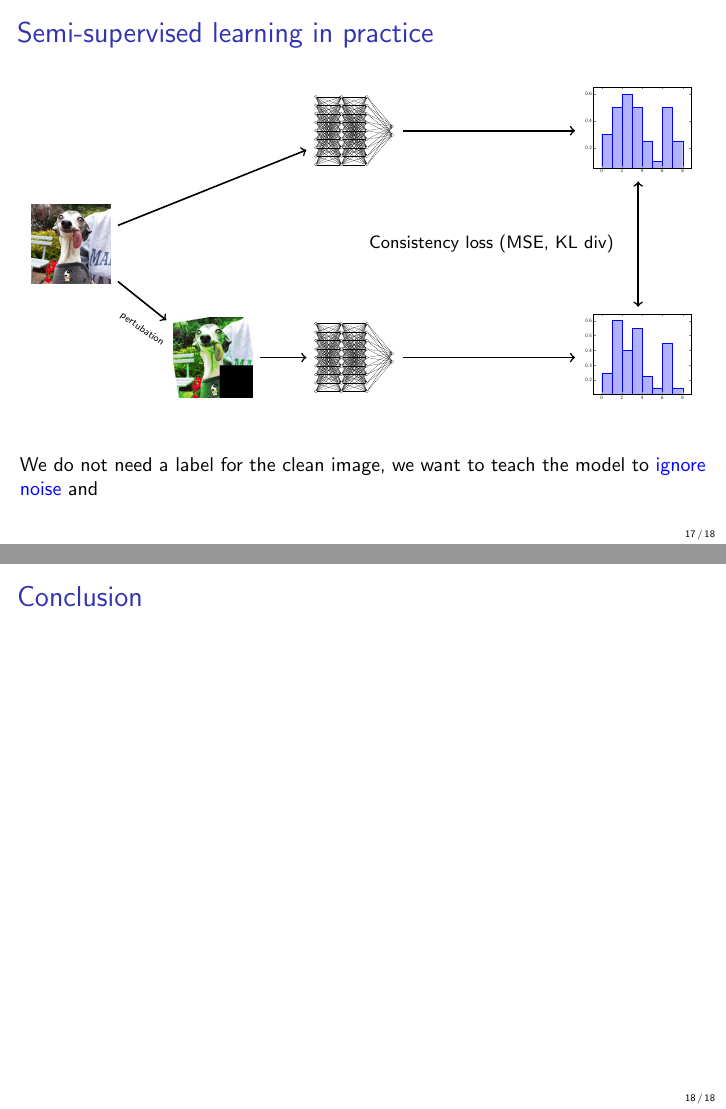
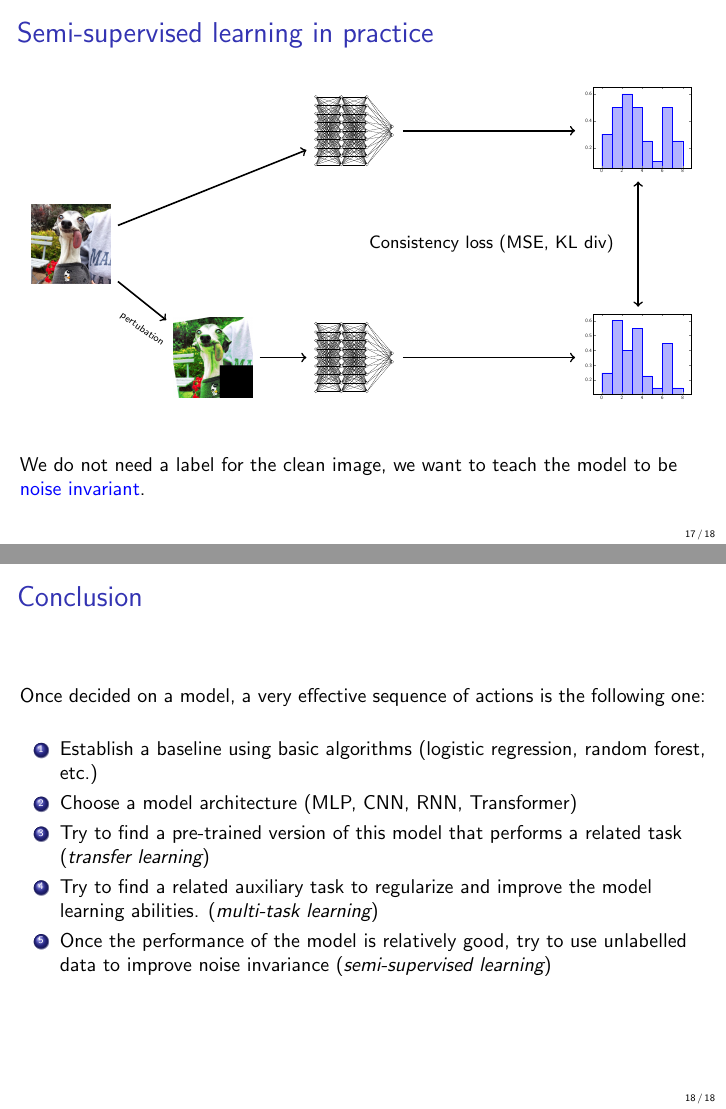
Before and after one commit to rodgzilla/talk-slides, LaTeX slides (machine_learning/dataset_importance/gchatel_dataset_importance.tex): pages 17 and 18 of 18, joined at a grey line. Compiled offline with pdfLaTeX.

Commit message:
Conclusion slide.

```diff
--- a/machine_learning/dataset_importance/gchatel_dataset_importance.tex
+++ b/machine_learning/dataset_importance/gchatel_dataset_importance.tex
@@ -403,7 +403,7 @@
   \bigskip
 
   We do not need a label for the clean image, we want to teach the
-  model to \textcolor{blue}{ignore noise} and
+  model to be \textcolor{blue}{noise invariant}.
 
 \end{frame}
 %%%%%%%%%%%%%%%%%%%%%%%%%%%%%%%%%%%%%%%%%%%%%%%%%%%%%%%%%%%%%%%%%%%%%%
@@ -412,7 +412,24 @@
 \begin{frame}
   \frametitle{Conclusion}
 
+  Once decided on a model, a very effective sequence of actions is the
+  following one:
 
+  \bigskip
+
+  \begin{enumerate}
+    \item Establish a baseline using basic algorithms (logistic
+      regression, random forest, etc.)
+    \item Choose a model architecture (MLP, CNN, RNN, Transformer)
+    \item Try to find a pre-trained version of this model that
+      performs a related task (\emph{transfer learning})
+    \item Try to find a related auxiliary task to regularize and
+      improve the model learning abilities. (\emph{multi-task
+        learning})
+    \item Once the performance of the model is relatively good, try to
+      use unlabelled data to improve noise invariance
+      (\emph{semi-supervised learning})
+  \end{enumerate}
 \end{frame}
 %%%%%%%%%%%%%%%%%%%%%%%%%%%%%%%%%%%%%%%%%%%%%%%%%%%%%%%%%%%%%%%%%%%%%%
 
```
Also changed, not shown: machine_learning/dataset_importance/gchatel_dataset_importance.pdf.
